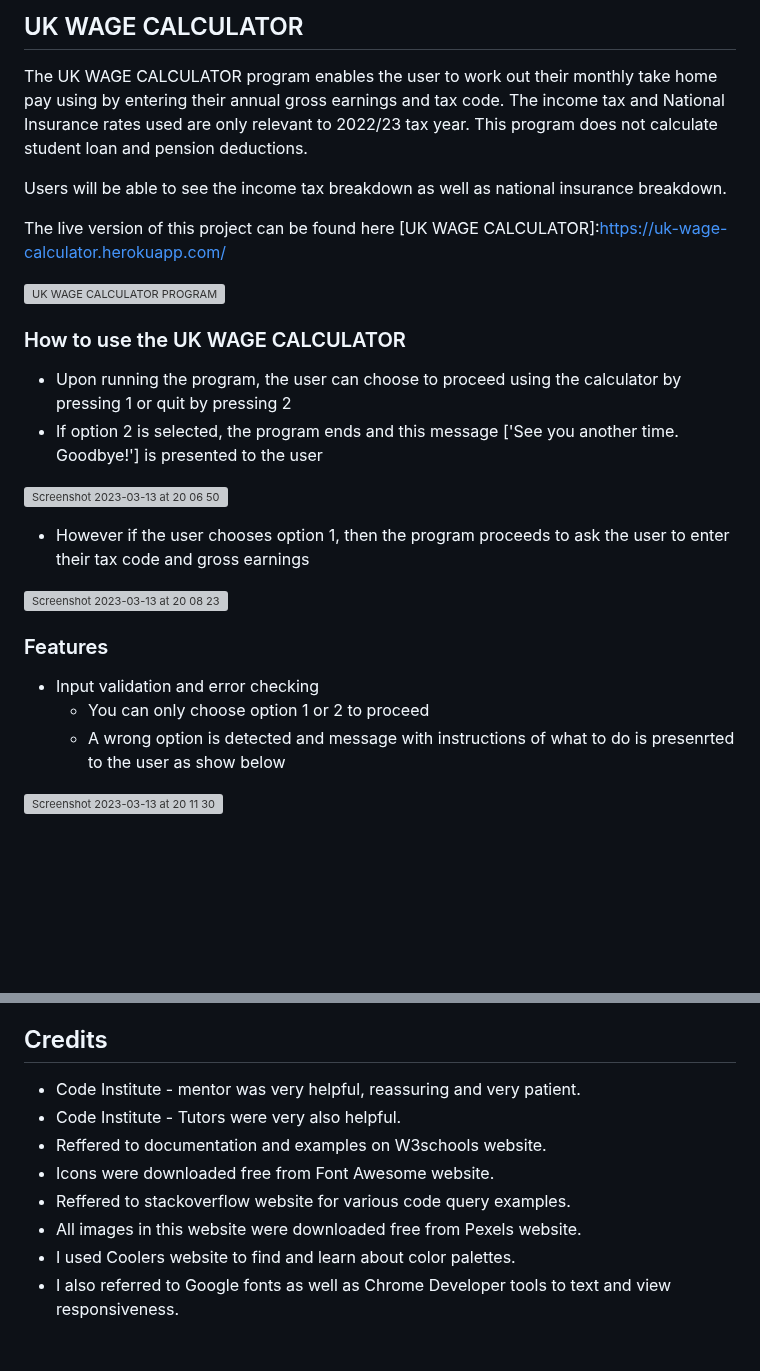
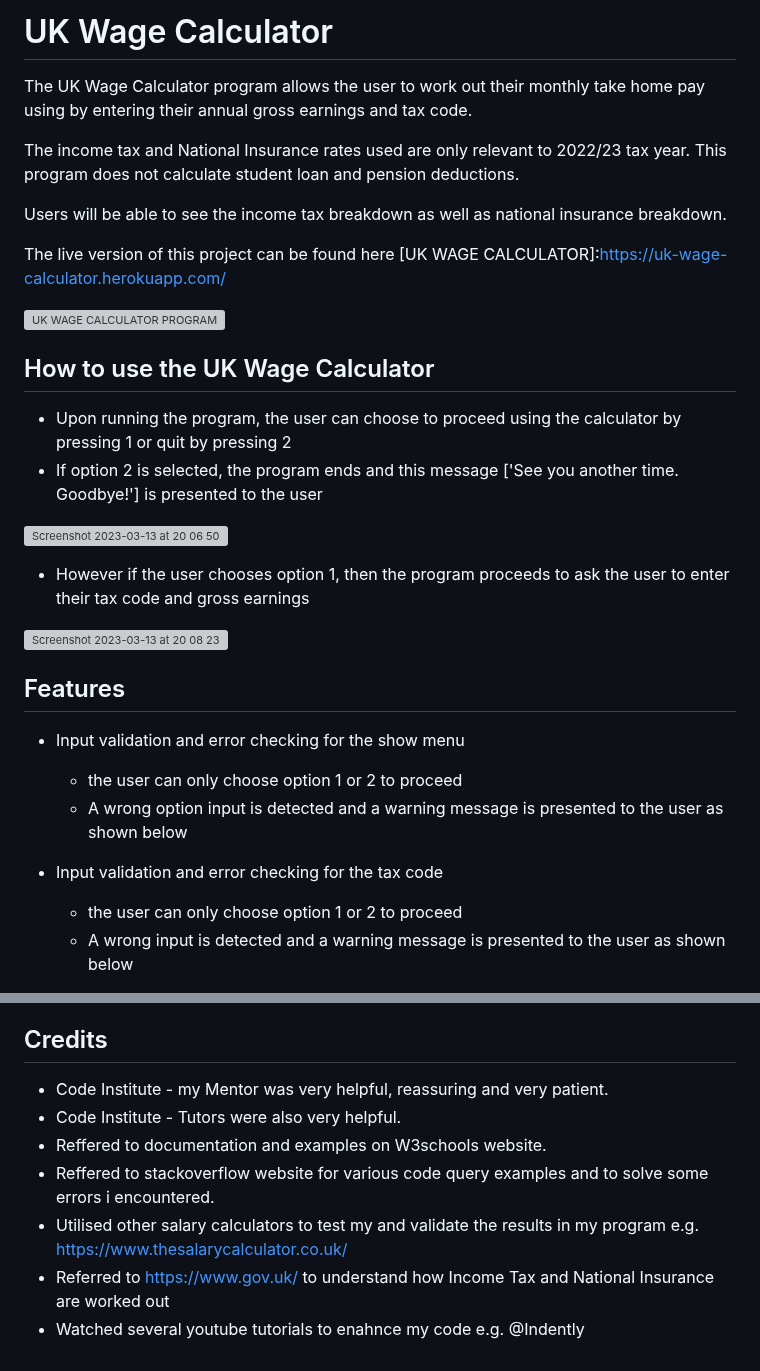
Before and after one commit to Flora-King/my_wage_calculator, a Markdown page: README.md, 2 parts joined by grey strips. Rendered like a GitHub page; blank space fills up the shorter version; grey boxes are pictures that could not be loaded.

```diff
--- a/README.md
+++ b/README.md
@@ -1,6 +1,7 @@
-## UK WAGE CALCULATOR
+# UK Wage Calculator
 
-The UK WAGE CALCULATOR program enables the user to work out their monthly take home pay using by entering their annual gross earnings and tax code.
+The UK Wage Calculator program allows the user to work out their monthly take home pay using by entering their annual gross earnings and tax code.
+
 The income tax and National Insurance rates used are only relevant to 2022/23 tax year. This program does not calculate student loan and pension deductions.
 
 Users will be able to see the income tax breakdown as well as national insurance breakdown.
@@ -9,7 +10,7 @@ The live version of this project can be found here [UK WAGE CALCULATOR]:https://
 
 ![UK WAGE CALCULATOR PROGRAM](https://user-images.githubusercontent.com/106548101/224796092-bae7ec2e-b429-4572-bd0d-b11eef6170a6.png)
 
-### How to use the UK WAGE CALCULATOR
+## How to use the UK Wage Calculator
 
 * Upon running the program, the user can choose to proceed using the calculator by pressing 1 or quit by pressing 2
 * If option 2 is selected, the program ends and this message ['See you another time. Goodbye!'] is presented to the user
@@ -20,11 +21,13 @@ The live version of this project can be found here [UK WAGE CALCULATOR]:https://
 
 ![Screenshot 2023-03-13 at 20 08 23](https://user-images.githubusercontent.com/106548101/224820434-0ec1408c-227e-4c16-b0fd-33a769fba02c.png)
 
-### Features
+## Features
 
-* Input validation and error checking
-    * You can only choose option 1 or 2 to proceed
-    * A wrong option is detected and message with instructions of what to do is presenrted to the user as show below
+* Input validation and error checking for the show menu
+    * the user can only choose option 1 or 2 to proceed
+    * A wrong option input is detected and a warning message is presented to the user as shown below
 
-![Screenshot 2023-03-13 at 20 11 30](https://user-images.githubusercontent.com/106548101/224821297-21df8dd8-b0ec-4906-b8ee-1974d116fc6e.png)
+* Input validation and error checking for the tax code
+    * the user can only choose option 1 or 2 to proceed
+    * A wrong input is detected and a warning message is presented to the user as shown below
 
@@ -97,11 +99,10 @@ To publish/deploy my project, i followed these steps:
 Once the app was successfully deployed, i started to run the program found here [UK WAGE CALCULATOR]: https://uk-wage-calculator.herokuapp.com/
 
 ## Credits
-* Code Institute - mentor was very helpful, reassuring and very patient.
-* Code Institute - Tutors were very also helpful.
+* Code Institute - my Mentor was very helpful, reassuring and very patient.
+* Code Institute - Tutors were also very helpful.
 * Reffered to documentation and examples on W3schools website.
-* Icons were downloaded free from Font Awesome website.
-* Reffered to stackoverflow website for various code query examples.
-* All images in this website were downloaded free from Pexels website.
-* I used Coolers website to find and learn about color palettes.
-* I also referred to Google fonts as well as Chrome Developer tools to text and view responsiveness.
+* Reffered to stackoverflow website for various code query examples and to solve some errors i encountered.
+* Utilised other salary calculators to test my and validate the results in my program e.g. https://www.thesalarycalculator.co.uk/
+* Referred to https://www.gov.uk/ to understand how Income Tax and National Insurance are worked out
+* Watched several youtube tutorials to enahnce my code e.g. @Indently
```
Also changed, not shown: other parts of README.md (+25 -26 lines).
